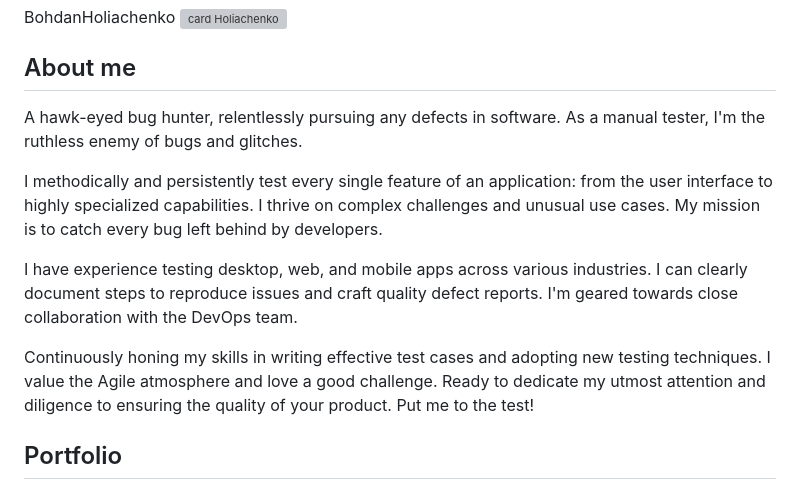
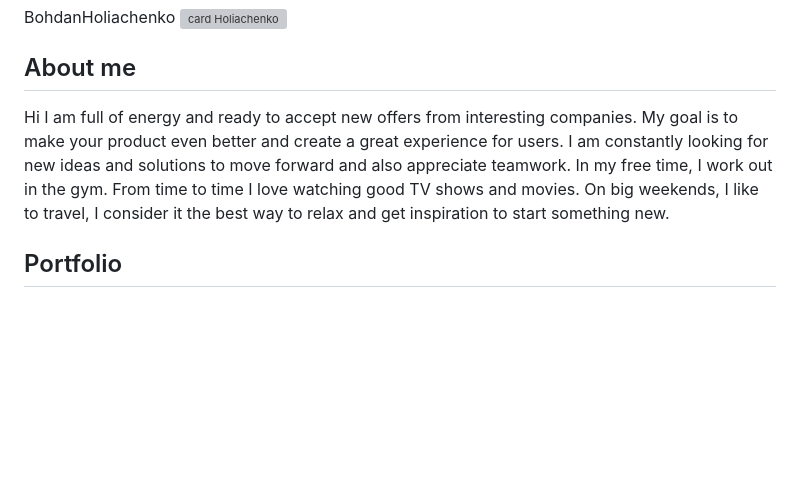
Before and after one commit to BohdanHoliachenko/BohdanHoliachenko, a Markdown page: README.md, the part around the change. Drawn GitHub-style; blank space fills up the shorter version; grey boxes are pictures that could not be loaded.

```diff
--- a/README.md
+++ b/README.md
@@ -4,13 +4,8 @@ BohdanHoliachenko ![card Holiachenko](https://github.com/BohdanHoliachenko/Bohda
 
 
 ## About me
-A hawk-eyed bug hunter, relentlessly pursuing any defects in software. As a manual tester, I'm the ruthless enemy of bugs and glitches.
-
-I methodically and persistently test every single feature of an application: from the user interface to highly specialized capabilities. I thrive on complex challenges and unusual use cases. My mission is to catch every bug left behind by developers.
-
-I have experience testing desktop, web, and mobile apps across various industries. I can clearly document steps to reproduce issues and craft quality defect reports. I'm geared towards close collaboration with the DevOps team.
-
-Continuously honing my skills in writing effective test cases and adopting new testing techniques. I value the Agile atmosphere and love a good challenge. Ready to dedicate my utmost attention and diligence to ensuring the quality of your product. Put me to the test!
+Hi
+I am full of energy and ready to accept new offers from interesting companies. My goal is to make your product even better and create a great experience for users. I am constantly looking for new ideas and solutions to move forward and also appreciate teamwork. In my free time, I work out in the gym. From time to time I love watching good TV shows and movies. On big weekends, I like to travel, I consider it the best way to relax and get inspiration to start something new.
 
 ## Portfolio
 
```
